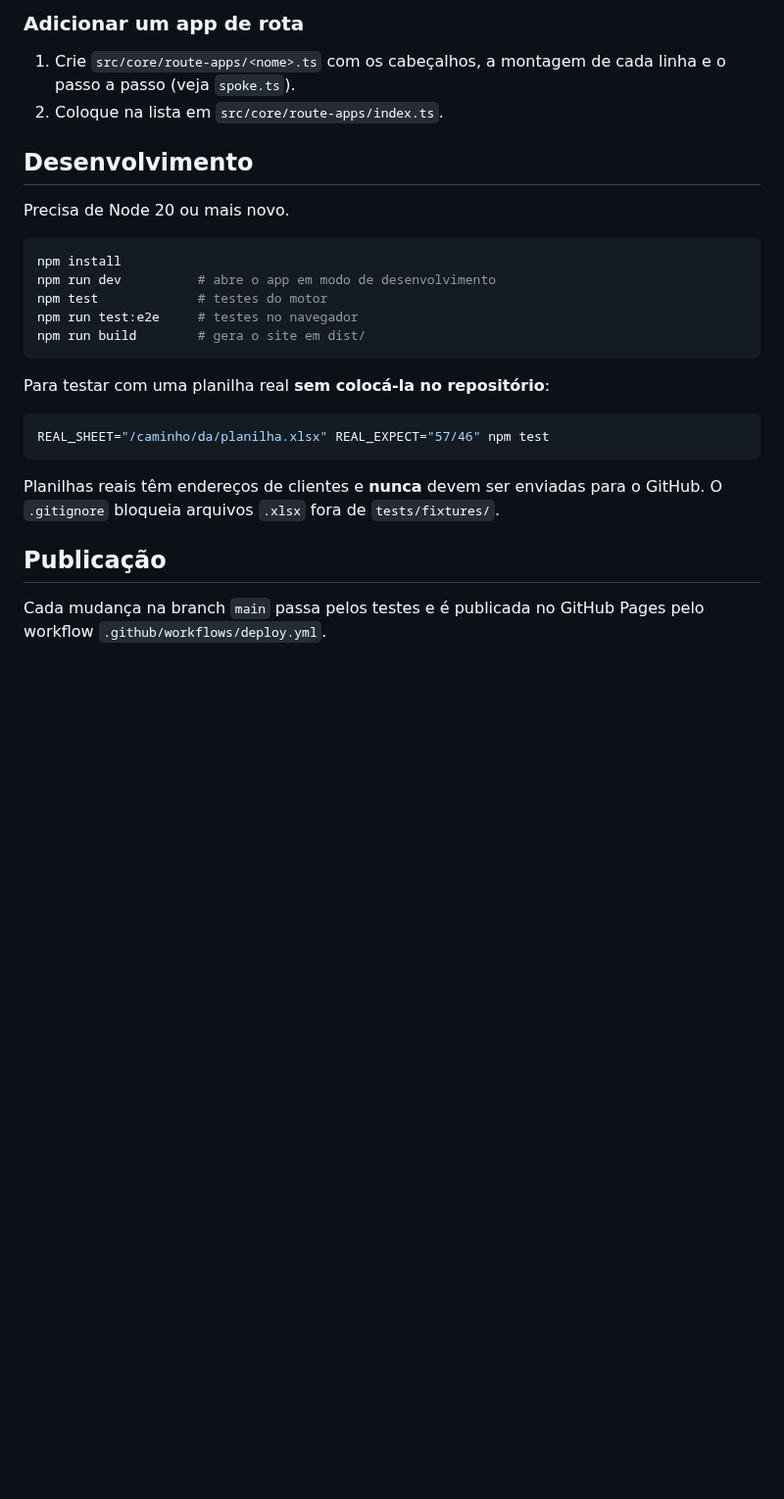
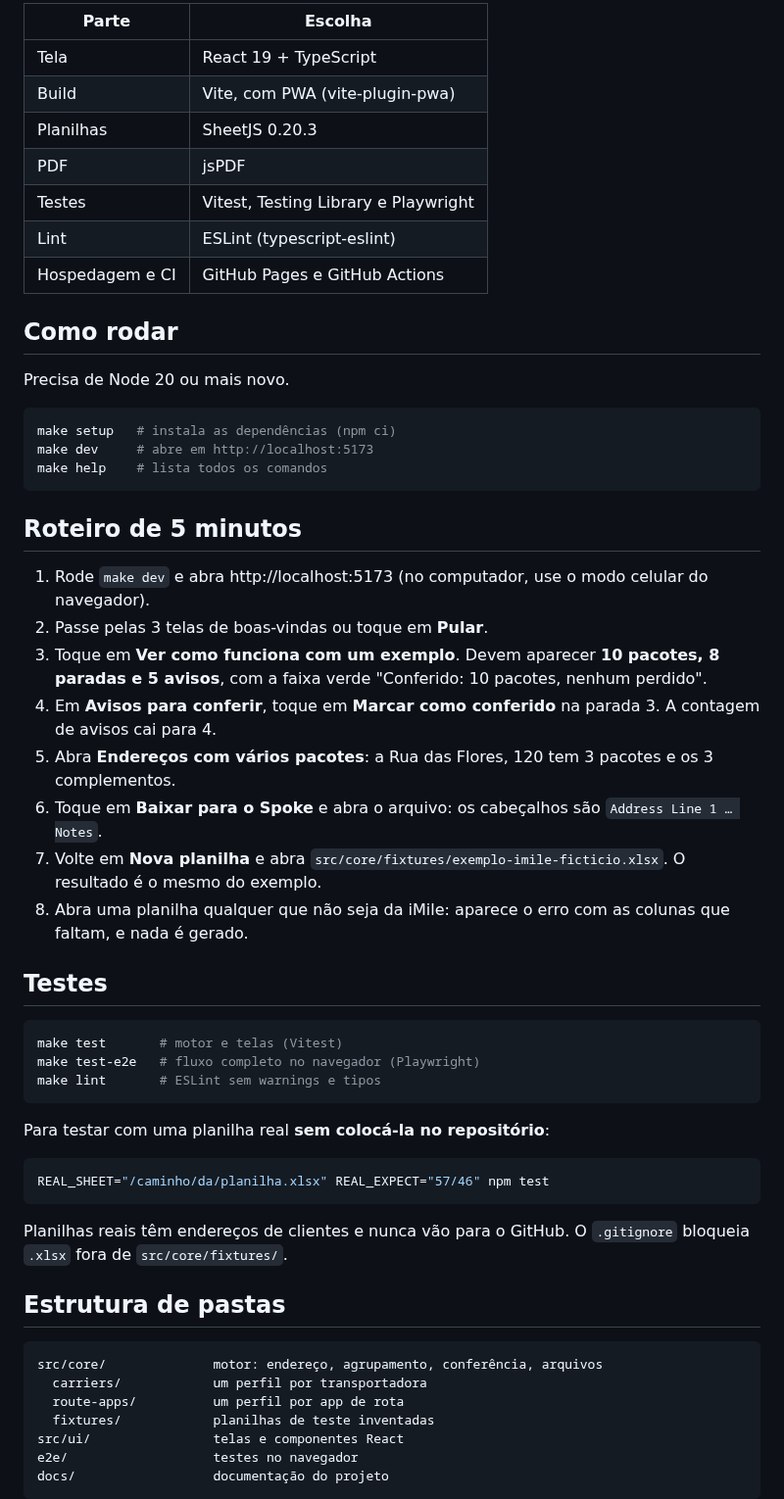
Before and after one commit to Victor-Novakoski/rota-facil, a Markdown page: README.md, the part around one of its changes. Shown at 98% size. Rendered like a GitHub page; blank space fills up the shorter version.

````diff
--- a/README.md
+++ b/README.md
@@ -34,19 +45,41 @@ e2e/                  testes no navegador (Playwright)
 
-### Adicionar um app de rota
+| Parte | Escolha |
+| --- | --- |
+| Tela | React 19 + TypeScript |
+| Build | Vite, com PWA (vite-plugin-pwa) |
+| Planilhas | SheetJS 0.20.3 |
+| PDF | jsPDF |
+| Testes | Vitest, Testing Library e Playwright |
+| Lint | ESLint (typescript-eslint) |
+| Hospedagem e CI | GitHub Pages e GitHub Actions |
 
-1. Crie `src/core/route-apps/<nome>.ts` com os cabeçalhos, a montagem de cada linha e o passo a passo (veja `spoke.ts`).
-2. Coloque na lista em `src/core/route-apps/index.ts`.
-
-## Desenvolvimento
+## Como rodar
 
 Precisa de Node 20 ou mais novo.
 
 ```bash
-npm install
-npm run dev          # abre o app em modo de desenvolvimento
-npm test             # testes do motor
-npm run test:e2e     # testes no navegador
-npm run build        # gera o site em dist/
+make setup   # instala as dependências (npm ci)
+make dev     # abre em http://localhost:5173
+make help    # lista todos os comandos
+```
+
+## Roteiro de 5 minutos
+
+1. Rode `make dev` e abra http://localhost:5173 (no computador, use o modo celular do navegador).
+2. Passe pelas 3 telas de boas-vindas ou toque em **Pular**.
+3. Toque em **Ver como funciona com um exemplo**. Devem aparecer **10 pacotes, 8 paradas e 5 avisos**, com a faixa verde "Conferido: 10 pacotes, nenhum perdido".
+4. Em **Avisos para conferir**, toque em **Marcar como conferido** na parada 3. A contagem de avisos cai para 4.
+5. Abra **Endereços com vários pacotes**: a Rua das Flores, 120 tem 3 pacotes e os 3 complementos.
+6. Toque em **Baixar para o Spoke** e abra o arquivo: os cabeçalhos são `Address Line 1 … Notes`.
+7. Volte em **Nova planilha** e abra `src/core/fixtures/exemplo-imile-ficticio.xlsx`. O resultado é o mesmo do exemplo.
+8. Abra uma planilha qualquer que não seja da iMile: aparece o erro com as colunas que faltam, e nada é gerado.
+
+## Testes
+
+```bash
+make test       # motor e telas (Vitest)
+make test-e2e   # fluxo completo no navegador (Playwright)
+make lint       # ESLint sem warnings e tipos
 ```
 
 Para testar com uma planilha real **sem colocá-la no repositório**:
@@ -55,9 +88,17 @@ Para testar com uma planilha real **sem colocá-la no repositório**:
 REAL_SHEET="/caminho/da/planilha.xlsx" REAL_EXPECT="57/46" npm test
 ```
 
-Planilhas reais têm endereços de clientes e **nunca** devem ser enviadas para o GitHub. O `.gitignore` bloqueia arquivos `.xlsx` fora de `tests/fixtures/`.
+Planilhas reais têm endereços de clientes e nunca vão para o GitHub. O `.gitignore` bloqueia `.xlsx` fora de `src/core/fixtures/`.
 
-## Publicação
+## Estrutura de pastas
 
-Cada mudança na branch `main` passa pelos testes e é publicada no GitHub Pages pelo workflow `.github/workflows/deploy.yml`.
+```
+src/core/              motor: endereço, agrupamento, conferência, arquivos
+  carriers/            um perfil por transportadora
+  route-apps/          um perfil por app de rota
+  fixtures/            planilhas de teste inventadas
+src/ui/                telas e componentes React
+e2e/                   testes no navegador
+docs/                  documentação do projeto
+```
 
````
Also changed, not shown: other parts of README.md (+55 -22 lines), CHANGELOG.md (+7 -0 lines), CLAUDE.md (+22 -8 lines), docs/ARCHITECTURE.md (added, +80 -0 lines), docs/DESIGN.md (added, +50 -0 lines), docs/MEMORY.md (added, +26 -0 lines), docs/PRD.md (added, +54 -0 lines), docs/RULES.md (added, +71 -0 lines), docs/SECURITY.md (added, +28 -0 lines), docs/TASKS.md (added, +60 -0 lines), docs/img/ajuda.png (added), docs/img/boas-vindas.png (added), docs/img/conferencia.png (added), docs/img/inicio.png (added).
